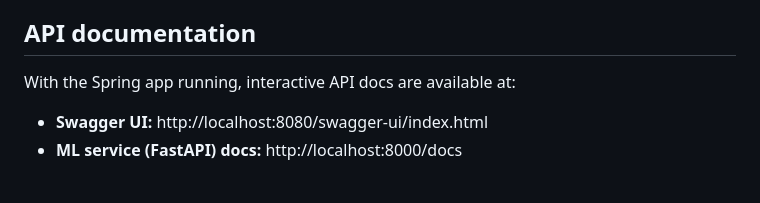
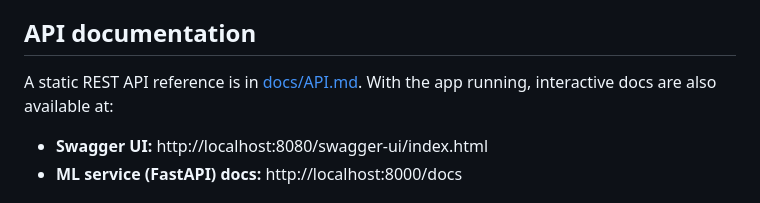
Before and after one commit to mtaneja29/churn-predictor, a Markdown page: README.md, the part around the change. Drawn GitHub-style.

```diff
--- a/README.md
+++ b/README.md
@@ -103,7 +103,8 @@ otherwise on the dashboard. A ready-made demo file is at `ml-service/dummy-custo
 
 ## API documentation
 
-With the Spring app running, interactive API docs are available at:
+A static REST API reference is in [docs/API.md](docs/API.md). With the app running,
+interactive docs are also available at:
 
 - **Swagger UI:** http://localhost:8080/swagger-ui/index.html
 - **ML service (FastAPI) docs:** http://localhost:8000/docs
```
Also changed, not shown: docs/API.md (added, +176 -0 lines).
